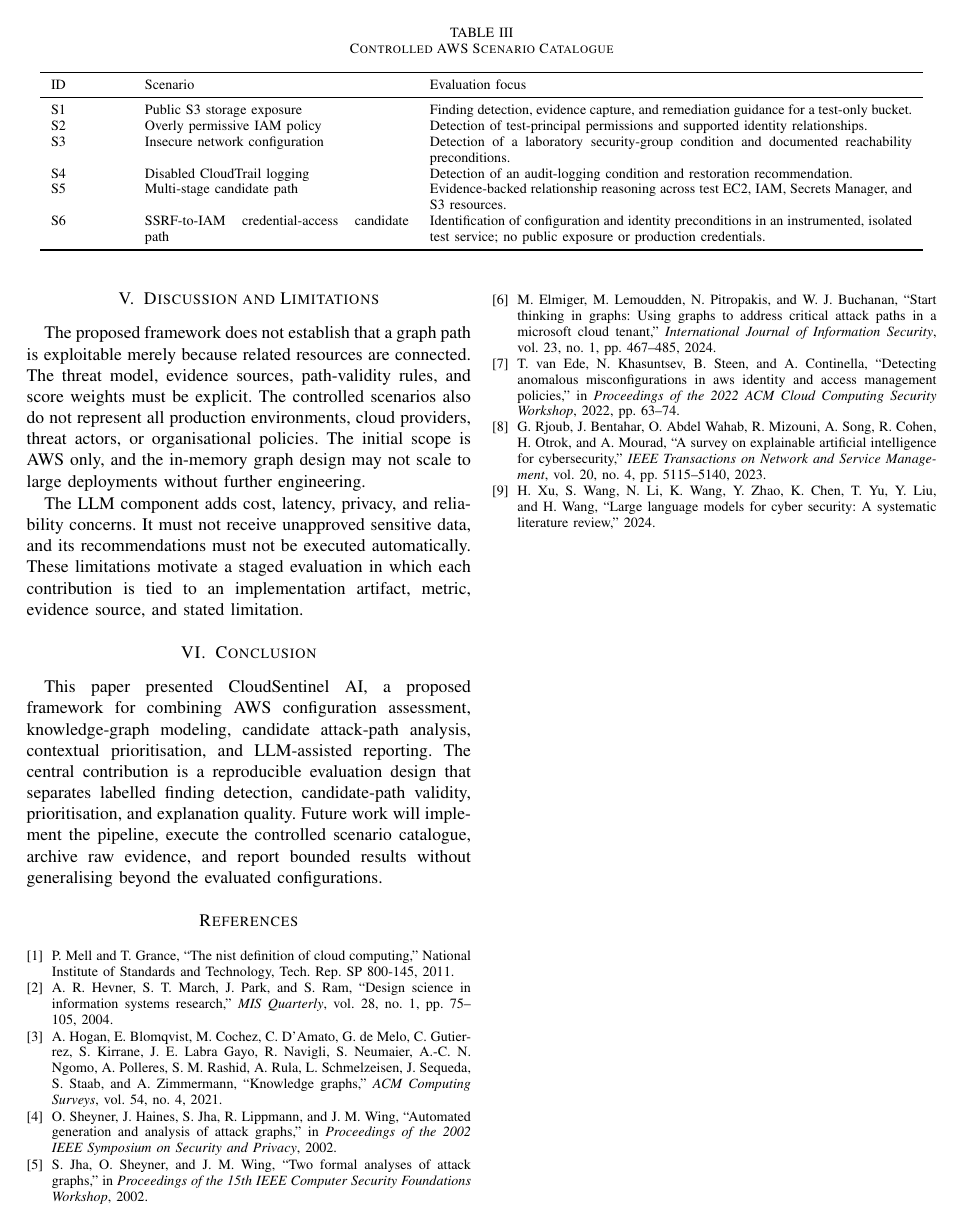
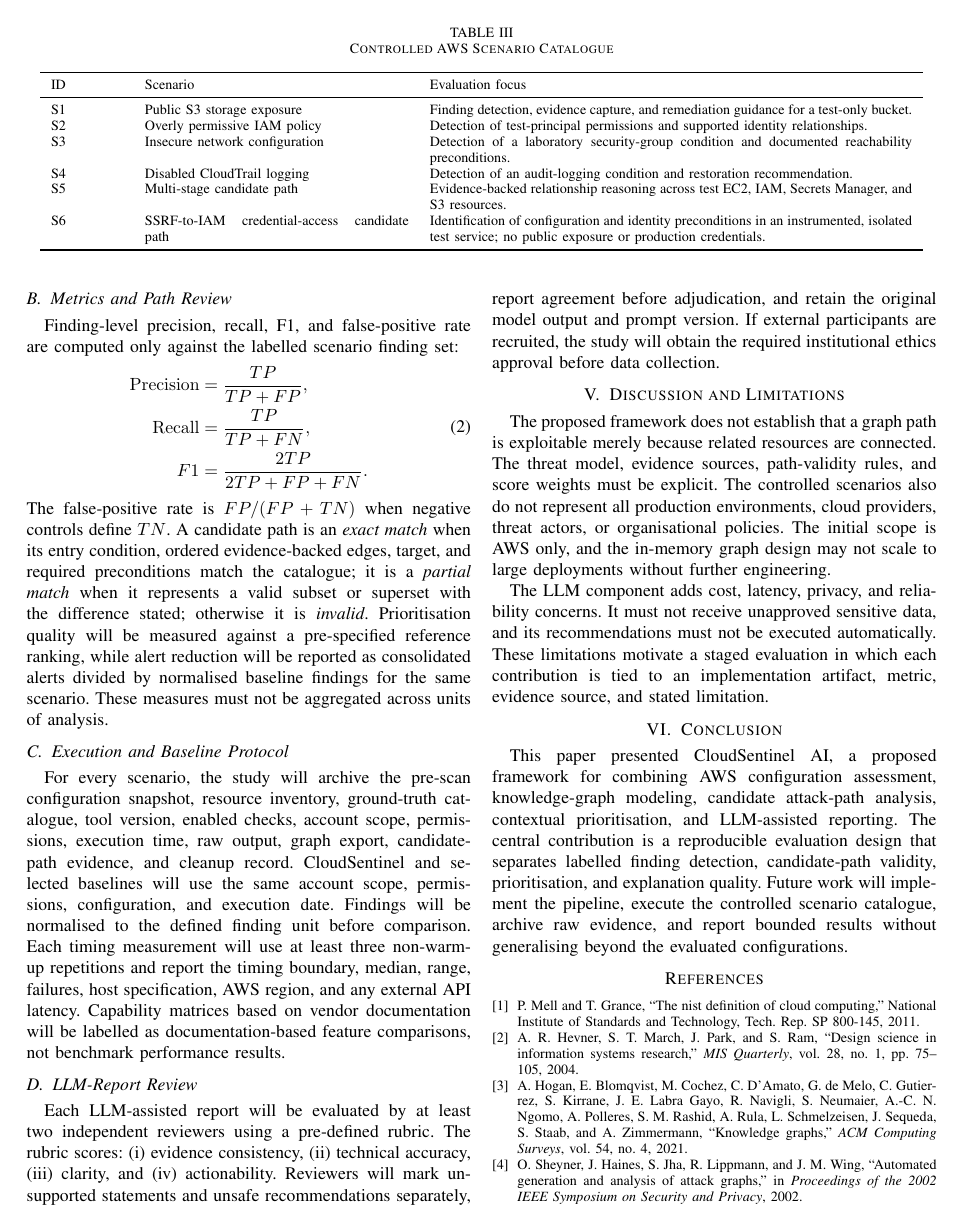
Before and after one commit to Harshtech31/CloudSentinelAI, a LaTeX thesis (cloudsentinel-thesis/ieee-paper/paper.tex): page 3 of 3 before the commit and page 3 of 4 after it. Compiled offline with pdfLaTeX.

Commit message:
Define reproducible evaluation protocol

```diff
--- a/cloudsentinel-thesis/ieee-paper/paper.tex
+++ b/cloudsentinel-thesis/ieee-paper/paper.tex
@@ -118 +119,18 @@ The evaluation distinguishes three units. A \emph{finding} is one rule violation
 
+\subsection{Metrics and Path Review}
+Finding-level precision, recall, F1, and false-positive rate are computed only against the labelled scenario finding set:
+\begin{equation}
+\begin{aligned}
+\mathrm{Precision}&=\frac{TP}{TP+FP},\\
+\mathrm{Recall}&=\frac{TP}{TP+FN},\\
+F1&=\frac{2TP}{2TP+FP+FN}.
+\end{aligned}
+\label{eq:metrics}
+\end{equation}
+The false-positive rate is $FP/(FP+TN)$ when negative controls define $TN$. A candidate path is an \emph{exact match} when its entry condition, ordered evidence-backed edges, target, and required preconditions match the catalogue; it is a \emph{partial match} when it represents a valid subset or superset with the difference stated; otherwise it is \emph{invalid}. Prioritisation quality will be measured against a pre-specified reference ranking, while alert reduction will be reported as consolidated alerts divided by normalised baseline findings for the same scenario. These measures must not be aggregated across units of analysis.
+
+\subsection{Execution and Baseline Protocol}
+For every scenario, the study will archive the pre-scan configuration snapshot, resource inventory, ground-truth catalogue, tool version, enabled checks, account scope, permissions, execution time, raw output, graph export, candidate-path evidence, and cleanup record. CloudSentinel and selected baselines will use the same account scope, permissions, configuration, and execution date. Findings will be normalised to the defined finding unit before comparison. Each timing measurement will use at least three non-warm-up repetitions and report the timing boundary, median, range, failures, host specification, AWS region, and any external API latency. Capability matrices based on vendor documentation will be labelled as documentation-based feature comparisons, not benchmark performance results.
+
+\subsection{LLM-Report Review}
+Each LLM-assisted report will be evaluated by at least two independent reviewers using a pre-defined rubric. The rubric scores: (i) evidence consistency, (ii) technical accuracy, (iii) clarity, and (iv) actionability. Reviewers will mark unsupported statements and unsafe recommendations separately, report agreement before adjudication, and retain the original model output and prompt version. If external participants are recruited, the study will obtain the required institutional ethics approval before data collection.
```
Also changed, not shown: cloudsentinel-thesis/ieee-paper/paper.tex (4 more changed lines).
